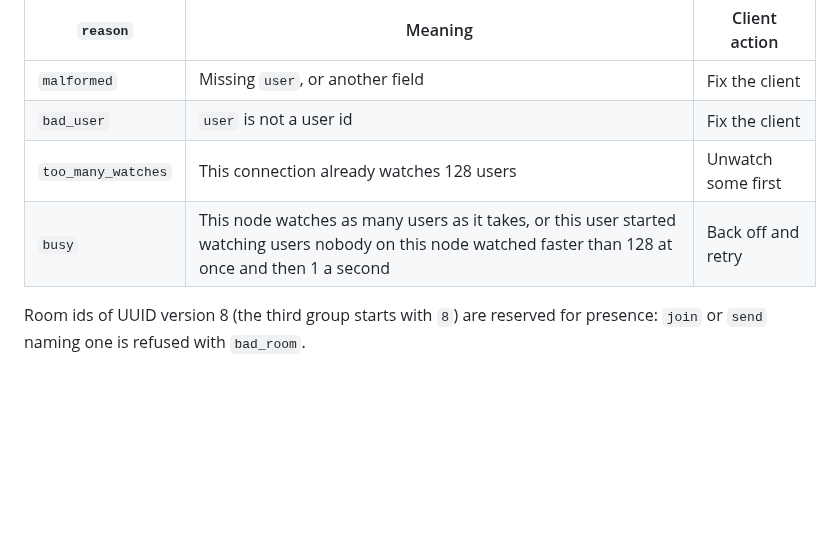
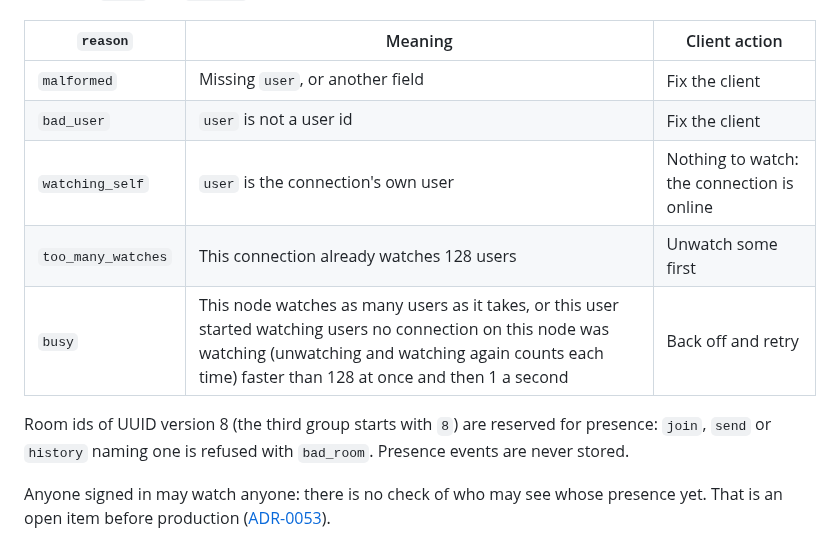
Before and after one commit to Jerome-Joseph-1/ULW-Video-Streaming-Platform, a Markdown page: docs/integration/chat.md, the part around the change. Rendered like a GitHub page; blank space fills up the shorter version.

```diff
--- a/docs/integration/chat.md
+++ b/docs/integration/chat.md
@@ -196,8 +196,12 @@ Errors for `watch` and `unwatch`:
 |---|---|---|
 | `malformed` | Missing `user`, or another field | Fix the client |
 | `bad_user` | `user` is not a user id | Fix the client |
+| `watching_self` | `user` is the connection's own user | Nothing to watch: the connection is online |
 | `too_many_watches` | This connection already watches 128 users | Unwatch some first |
-| `busy` | This node watches as many users as it takes, or this user started watching users nobody on this node watched faster than 128 at once and then 1 a second | Back off and retry |
+| `busy` | This node watches as many users as it takes, or this user started watching users no connection on this node was watching (unwatching and watching again counts each time) faster than 128 at once and then 1 a second | Back off and retry |
 
-Room ids of UUID version 8 (the third group starts with `8`) are reserved for presence: `join`
-or `send` naming one is refused with `bad_room`.
+Room ids of UUID version 8 (the third group starts with `8`) are reserved for presence: `join`,
+`send` or `history` naming one is refused with `bad_room`. Presence events are never stored.
+
+Anyone signed in may watch anyone: there is no check of who may see whose presence yet. That is
+an open item before production ([ADR-0053](../adr/0053-presence-over-the-room-plane.md)).
```
Also changed, not shown: docs/adr/0053-presence-over-the-room-plane.md (+47 -24 lines), docs/integration/operations-contract.md (+3 -2 lines).
